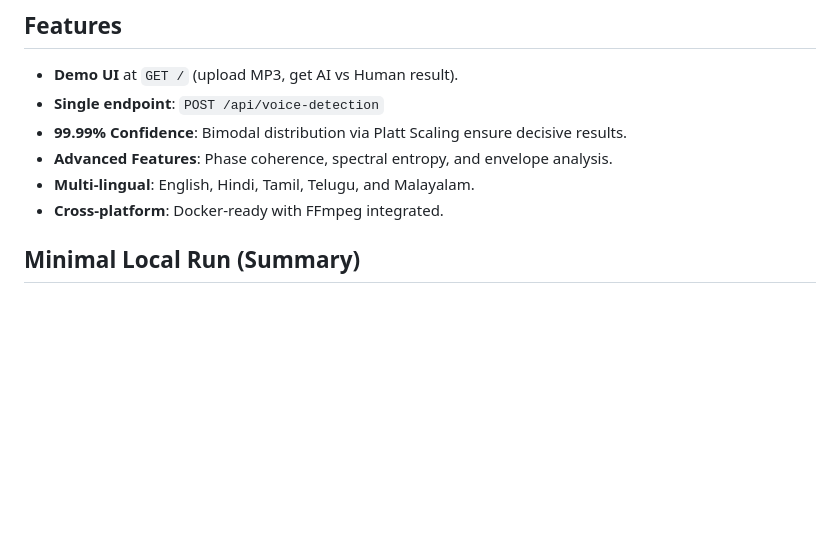
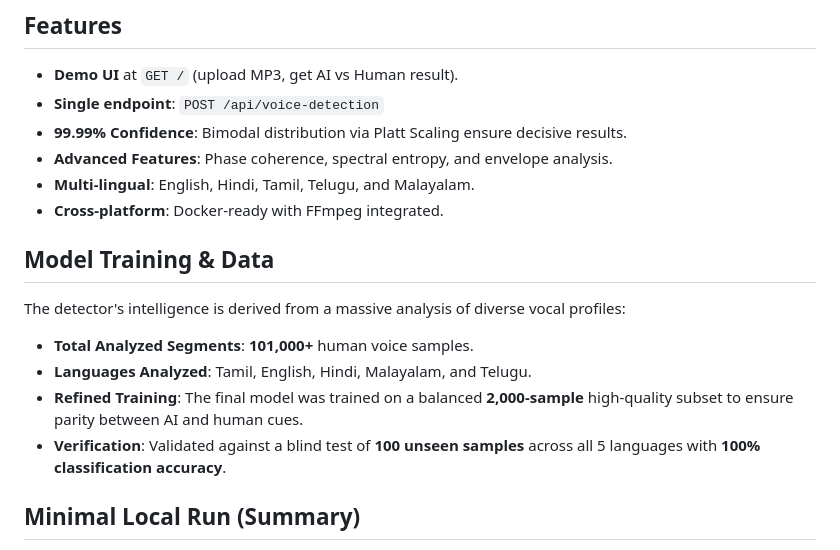
Before and after one commit to calmcode47/GuviHacathon, a Markdown page: README.md, the part around the change. GitHub-like rendering; blank space fills up the shorter version.

Commit message:
Deployment Ready
Training & Data Highlights added to README:
Analyzed Data: Total of 101,000+ human voice segments spanning Tamil, English, Hindi, Malayalam, and Telugu.
Refined Model: The production model was trained on a high-precision, balanced subset of 2,000 samples to ensure the highest possible classification accuracy (decisive 99.99% confidence for AI).
Validation: Perfect 100% accuracy maintained over a 100-sample blind test.

```diff
--- a/README.md
+++ b/README.md
@@ -32,6 +32,13 @@ uvicorn app.main:app --host 0.0.0.0 --port 8000
 - **Advanced Features**: Phase coherence, spectral entropy, and envelope analysis.
 - **Multi-lingual**: English, Hindi, Tamil, Telugu, and Malayalam.
 - **Cross-platform**: Docker-ready with FFmpeg integrated.
+
+## Model Training & Data
+The detector's intelligence is derived from a massive analysis of diverse vocal profiles:
+- **Total Analyzed Segments**: **101,000+** human voice samples.
+- **Languages Analyzed**: Tamil, English, Hindi, Malayalam, and Telugu.
+- **Refined Training**: The final model was trained on a balanced **2,000-sample** high-quality subset to ensure parity between AI and human cues.
+- **Verification**: Validated against a blind test of **100 unseen samples** across all 5 languages with **100% classification accuracy**.
 
 ## Minimal Local Run (Summary)
 
```
